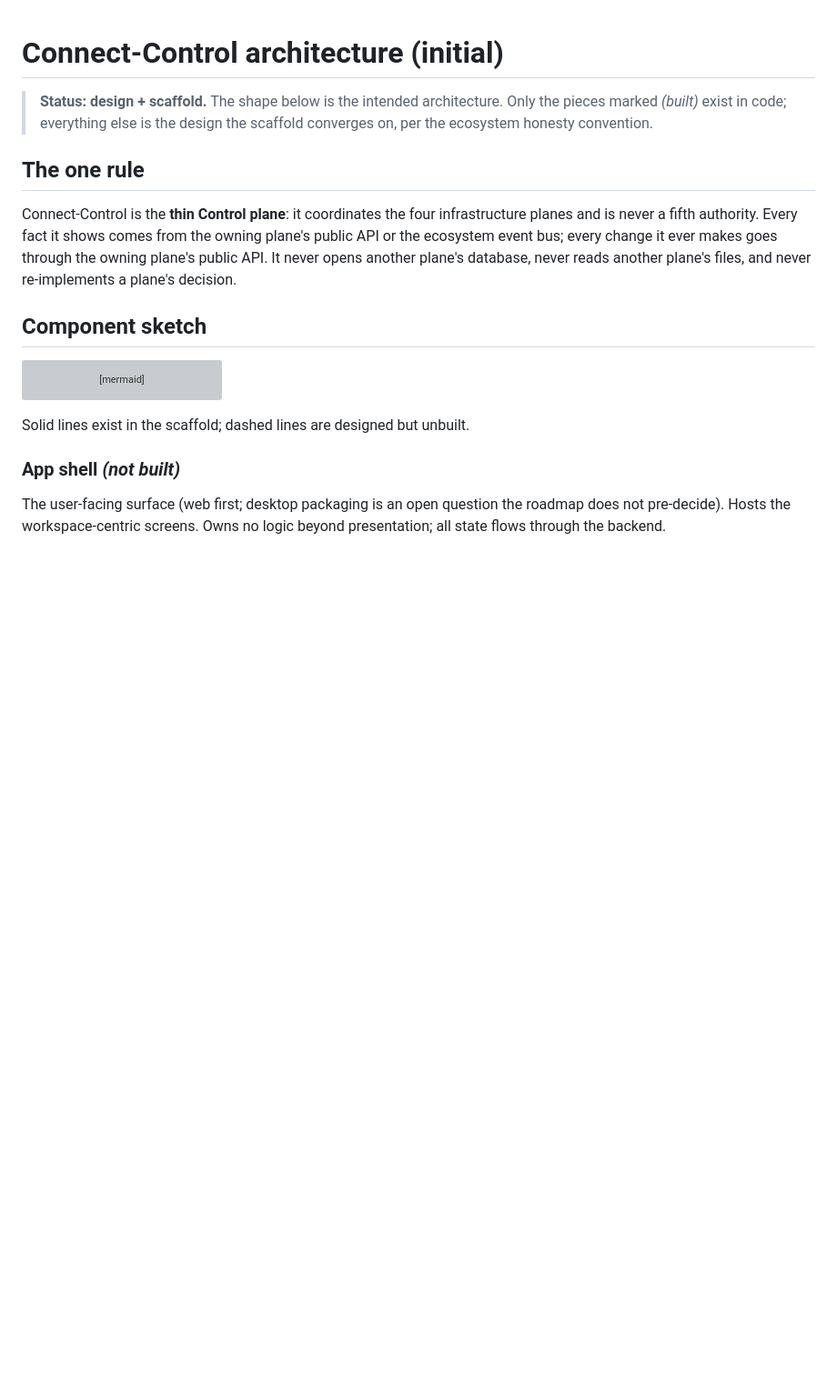
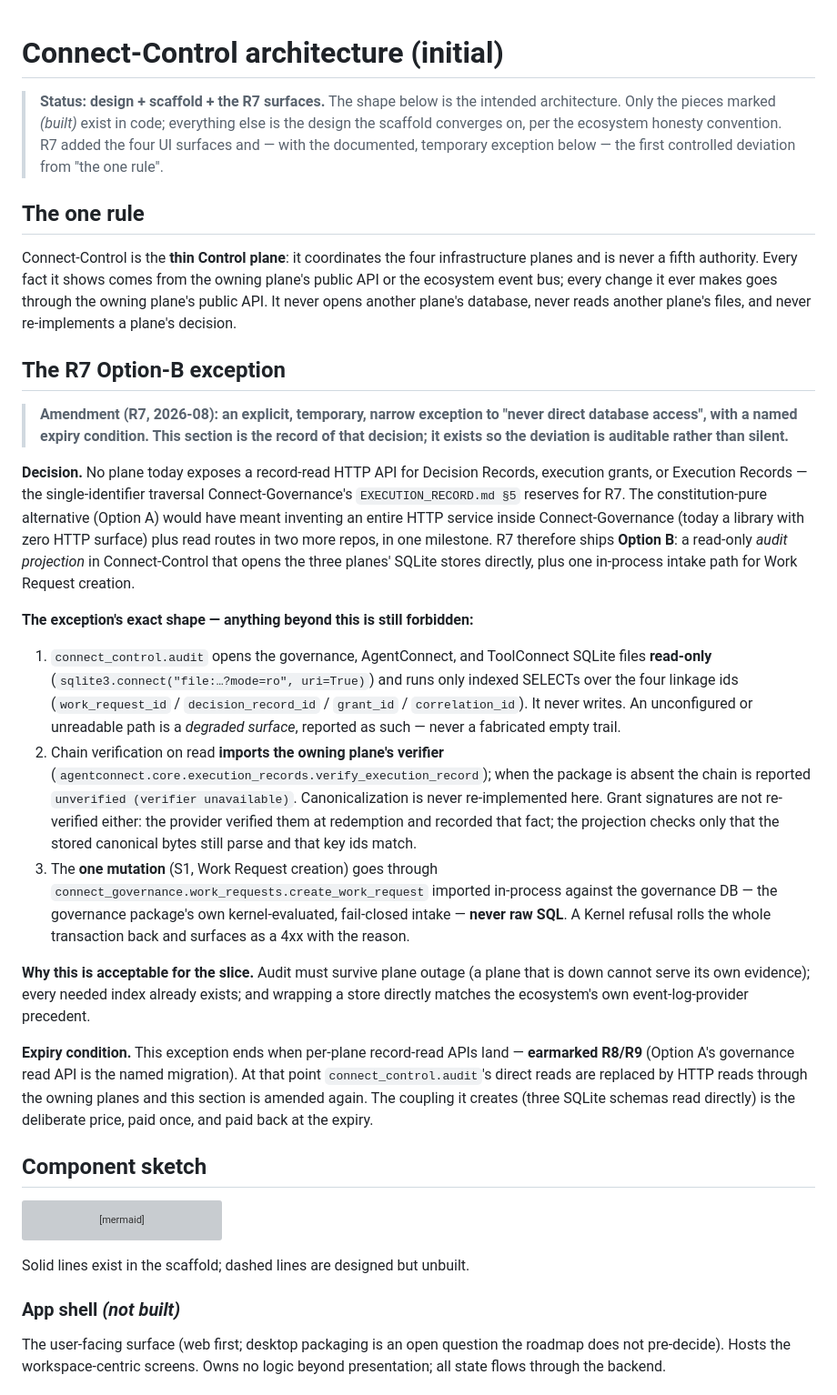
Before and after one commit to Judgernaut777/Connect-Control, a Markdown page: docs/ARCHITECTURE.md, the part around one of its changes. Shown at 91% size. Drawn GitHub-style; blank space fills up the shorter version; grey boxes are pictures that could not be loaded.

Commit message:
R7: ARCHITECTURE — the Option-B exception record + the four surfaces

```diff
--- a/docs/ARCHITECTURE.md
+++ b/docs/ARCHITECTURE.md
@@ -1,8 +1,11 @@
 # Connect-Control architecture (initial)
 
-> **Status: design + scaffold.** The shape below is the intended architecture.
-> Only the pieces marked *(built)* exist in code; everything else is the design
-> the scaffold converges on, per the ecosystem honesty convention.
+> **Status: design + scaffold + the R7 surfaces.** The shape below is the
+> intended architecture. Only the pieces marked *(built)* exist in code;
+> everything else is the design the scaffold converges on, per the ecosystem
+> honesty convention. R7 added the four UI surfaces and — with the documented,
+> temporary exception below — the first controlled deviation from "the one
+> rule".
 
 ## The one rule
 
@@ -12,6 +15,56 @@ from the owning plane's public API or the ecosystem event bus; every change it
 ever makes goes through the owning plane's public API. It never opens another
 plane's database, never reads another plane's files, and never re-implements a
 plane's decision.
+
+## The R7 Option-B exception
+
+> **Amendment (R7, 2026-08): an explicit, temporary, narrow exception to
+> "never direct database access", with a named expiry condition. This section
+> is the record of that decision; it exists so the deviation is auditable
+> rather than silent.**
+
+**Decision.** No plane today exposes a record-read HTTP API for Decision
+Records, execution grants, or Execution Records — the single-identifier
+traversal Connect-Governance's `EXECUTION_RECORD.md §5` reserves for R7. The
+constitution-pure alternative (Option A) would have meant inventing an entire
+HTTP service inside Connect-Governance (today a library with zero HTTP
+surface) plus read routes in two more repos, in one milestone. R7 therefore
+ships **Option B**: a read-only *audit projection* in Connect-Control that
+opens the three planes' SQLite stores directly, plus one in-process intake
+path for Work Request creation.
+
+**The exception's exact shape — anything beyond this is still forbidden:**
+
+1. `connect_control.audit` opens the governance, AgentConnect, and ToolConnect
+   SQLite files **read-only** (`sqlite3.connect("file:…?mode=ro", uri=True)`)
+   and runs only indexed SELECTs over the four linkage ids
+   (`work_request_id` / `decision_record_id` / `grant_id` / `correlation_id`).
+   It never writes. An unconfigured or unreadable path is a *degraded
+   surface*, reported as such — never a fabricated empty trail.
+2. Chain verification on read **imports the owning plane's verifier**
+   (`agentconnect.core.execution_records.verify_execution_record`); when the
+   package is absent the chain is reported `unverified (verifier unavailable)`.
+   Canonicalization is never re-implemented here. Grant signatures are not
+   re-verified either: the provider verified them at redemption and recorded
+   that fact; the projection checks only that the stored canonical bytes
+   still parse and that key ids match.
+3. The **one mutation** (S1, Work Request creation) goes through
+   `connect_governance.work_requests.create_work_request` imported in-process
+   against the governance DB — the governance package's own kernel-evaluated,
+   fail-closed intake — **never raw SQL**. A Kernel refusal rolls the whole
+   transaction back and surfaces as a 4xx with the reason.
+
+**Why this is acceptable for the slice.** Audit must survive plane outage (a
+plane that is down cannot serve its own evidence); every needed index already
+exists; and wrapping a store directly matches the ecosystem's own
+event-log-provider precedent.
+
+**Expiry condition.** This exception ends when per-plane record-read APIs
+land — **earmarked R8/R9** (Option A's governance read API is the named
+migration). At that point `connect_control.audit`'s direct reads are replaced
+by HTTP reads through the owning planes and this section is amended again.
+The coupling it creates (three SQLite schemas read directly) is the deliberate
+price, paid once, and paid back at the expiry.
 
 ## Component sketch
 
```
Also changed, not shown: other parts of docs/ARCHITECTURE.md (+27 -1 lines).
